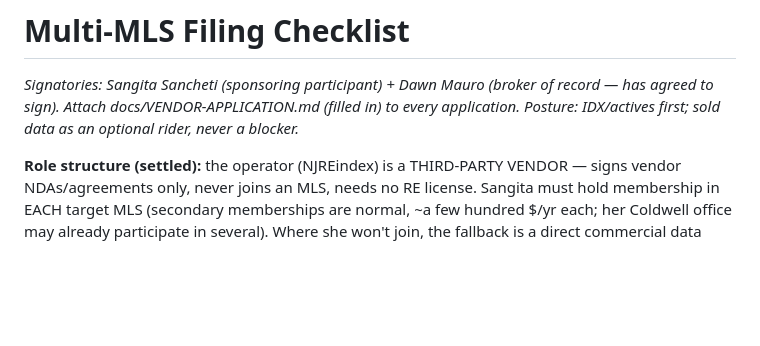
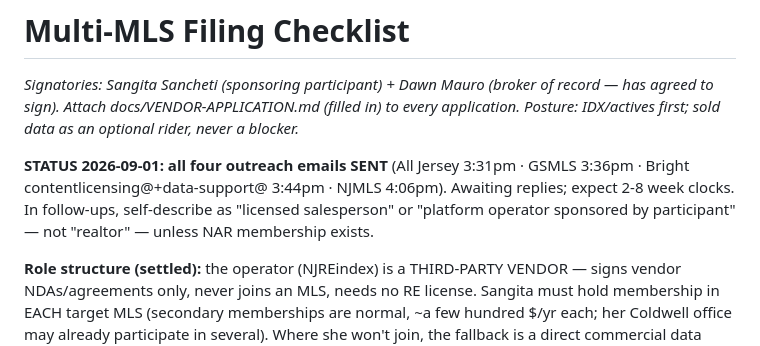
Before and after one commit to brownplaya239/panic-selling-nj, a Markdown page: docs/MLS-FILING-CHECKLIST.md, the part around the change. GitHub-like rendering; blank space fills up the shorter version.

Commit message:
Checklist: all four MLS outreach emails sent 2026-09-01
Co-Authored-By: Claude Opus 4.8 <noreply@anthropic.com>

```diff
--- a/docs/MLS-FILING-CHECKLIST.md
+++ b/docs/MLS-FILING-CHECKLIST.md
@@ -1,6 +1,8 @@
 # Multi-MLS Filing Checklist
 
 *Signatories: Sangita Sancheti (sponsoring participant) + Dawn Mauro (broker of record — has agreed to sign). Attach docs/VENDOR-APPLICATION.md (filled in) to every application. Posture: IDX/actives first; sold data as an optional rider, never a blocker.*
+
+**STATUS 2026-09-01: all four outreach emails SENT** (All Jersey 3:31pm · GSMLS 3:36pm · Bright contentlicensing@+data-support@ 3:44pm · NJMLS 4:06pm). Awaiting replies; expect 2-8 week clocks. In follow-ups, self-describe as "licensed salesperson" or "platform operator sponsored by participant" — not "realtor" — unless NAR membership exists.
 
 **Role structure (settled):** the operator (NJREindex) is a THIRD-PARTY VENDOR — signs vendor NDAs/agreements only, never joins an MLS, needs no RE license. Sangita must hold membership in EACH target MLS (secondary memberships are normal, ~a few hundred $/yr each; her Coldwell office may already participate in several). Where she won't join, the fallback is a direct commercial data license (no sponsor needed — e.g., Bright content licensing) at commercial pricing. IDX sections of the site are legally the participant's advertising → Sangita/Coldwell attribution required per MLS display rules + NJ ad regs.
 
```
